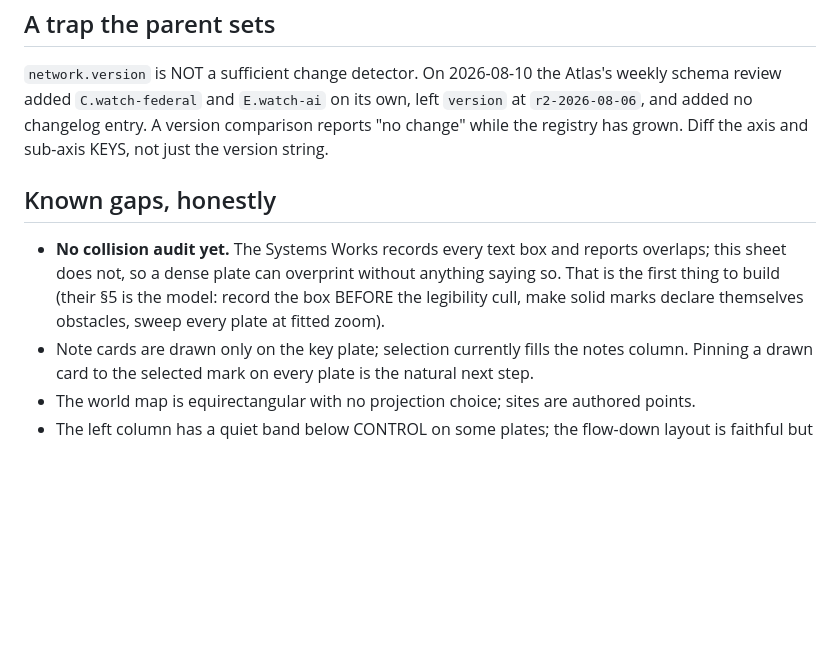
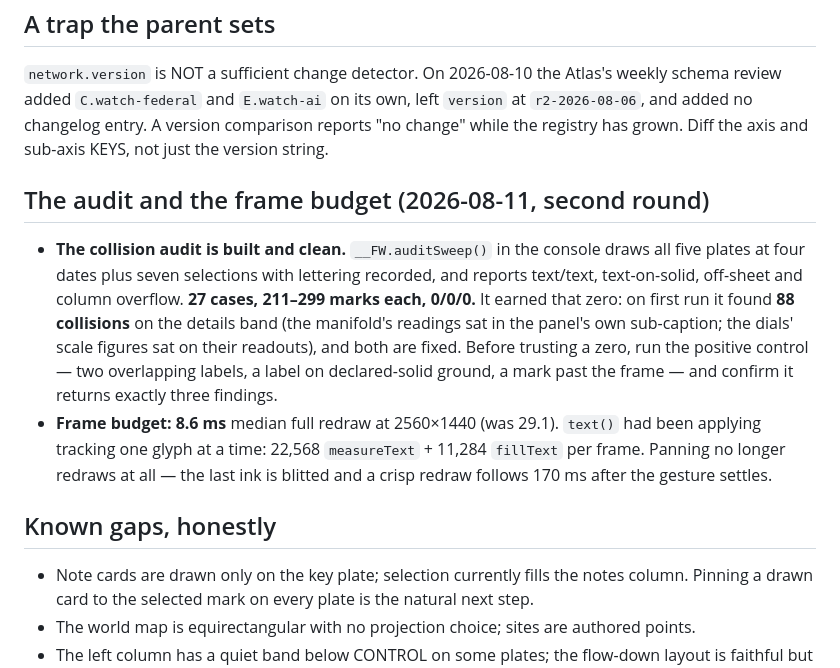
Before and after one commit to augustg97/ai-futures-forecaster, a Markdown page: HANDOFF.md, the part around the change. GitHub-like rendering; blank space fills up the shorter version.

Commit message:
Handoff: record the audit result and the frame budget
Co-Authored-By: Claude Opus 5 <noreply@anthropic.com>

```diff
--- a/HANDOFF.md
+++ b/HANDOFF.md
@@ -42,12 +42,22 @@ review added `C.watch-federal` and `E.watch-ai` on its own, left `version` at `r
 and added no changelog entry. A version comparison reports "no change" while the registry has
 grown. Diff the axis and sub-axis KEYS, not just the version string.
 
+## The audit and the frame budget (2026-08-11, second round)
+
+- **The collision audit is built and clean.** `__FW.auditSweep()` in the console draws all five
+  plates at four dates plus seven selections with lettering recorded, and reports text/text,
+  text-on-solid, off-sheet and column overflow. **27 cases, 211–299 marks each, 0/0/0.**
+  It earned that zero: on first run it found **88 collisions** on the details band (the
+  manifold's readings sat in the panel's own sub-caption; the dials' scale figures sat on their
+  readouts), and both are fixed. Before trusting a zero, run the positive control — two
+  overlapping labels, a label on declared-solid ground, a mark past the frame — and confirm it
+  returns exactly three findings.
+- **Frame budget: 8.6 ms** median full redraw at 2560×1440 (was 29.1). `text()` had been
+  applying tracking one glyph at a time: 22,568 `measureText` + 11,284 `fillText` per frame.
+  Panning no longer redraws at all — the last ink is blitted and a crisp redraw follows 170 ms
+  after the gesture settles.
+
 ## Known gaps, honestly
-
-- **No collision audit yet.** The Systems Works records every text box and reports overlaps;
-  this sheet does not, so a dense plate can overprint without anything saying so. That is the
-  first thing to build (their §5 is the model: record the box BEFORE the legibility cull, make
-  solid marks declare themselves obstacles, sweep every plate at fitted zoom).
 - Note cards are drawn only on the key plate; selection currently fills the notes column.
   Pinning a drawn card to the selected mark on every plate is the natural next step.
 - The world map is equirectangular with no projection choice; sites are authored points.
```
